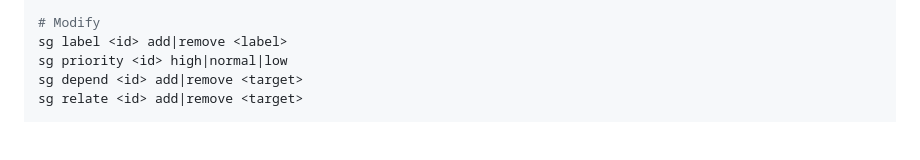
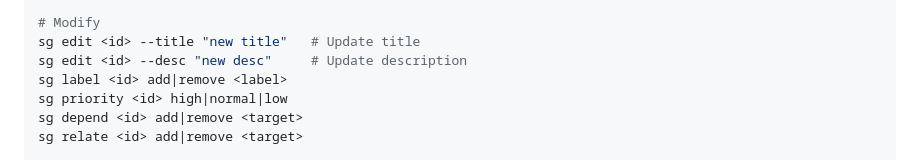
Before and after one commit to sleeplesslord/saga, a Markdown page: skills/saga-agent/SKILL.md, the part around the change. Drawn GitHub-style; blank space fills up the shorter version.

Commit message:
Update skill with sg edit command

```diff
--- a/skills/saga-agent/SKILL.md
+++ b/skills/saga-agent/SKILL.md
@@ -43,6 +43,8 @@ sg log <id> "progress note"        # Log work
 sg log <id> --file notes.md       # Log from file
 
 # Modify
+sg edit <id> --title "new title"   # Update title
+sg edit <id> --desc "new desc"     # Update description
 sg label <id> add|remove <label>
 sg priority <id> high|normal|low
 sg depend <id> add|remove <target>
```
